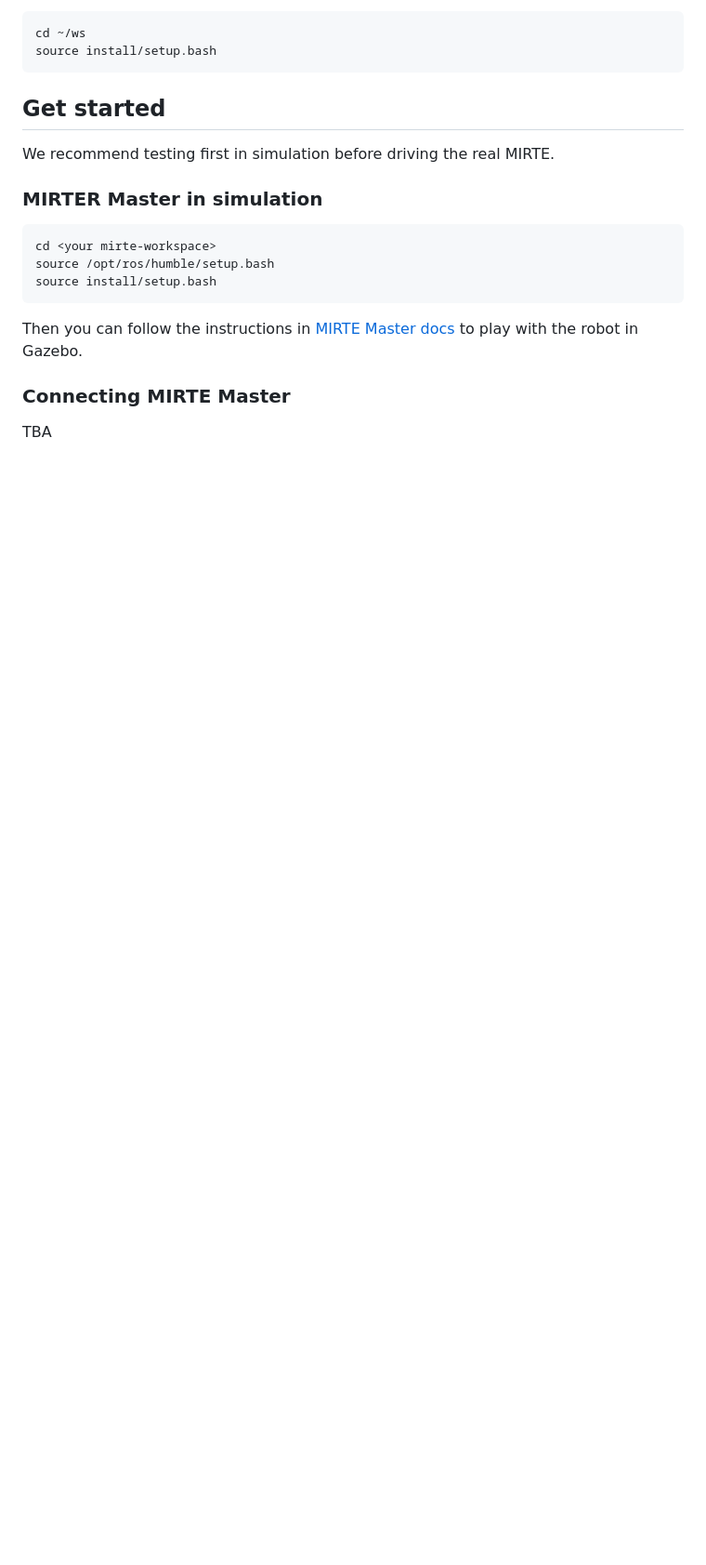
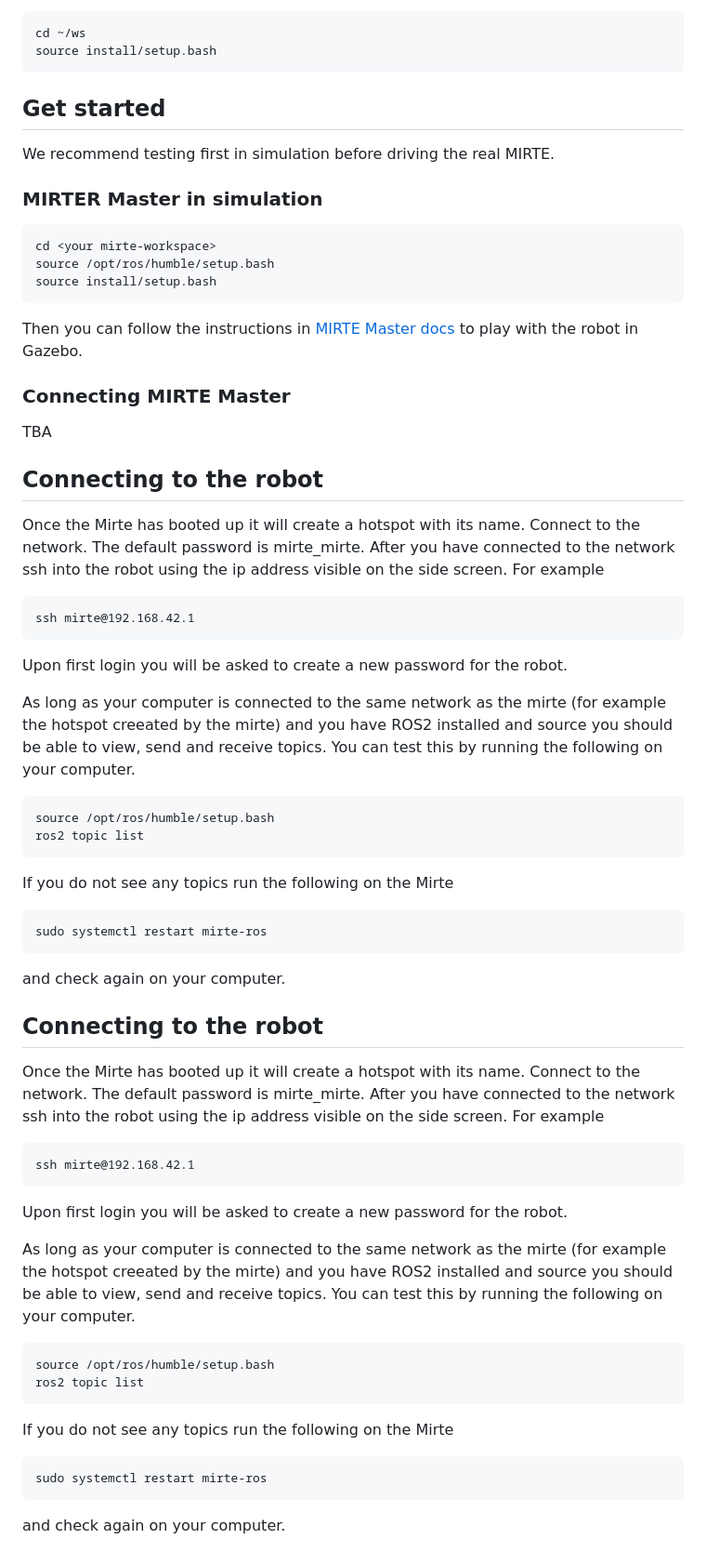
Before and after one commit to p4mars/spatial-ai-course, a Markdown page: README.md, the part around the change. Shown at 93% size. Rendered like a GitHub page; blank space fills up the shorter version.

Commit message:
Added instructions for connecting to the robot

````diff
--- a/README.md
+++ b/README.md
@@ -135,3 +135,53 @@ Then you can follow the instructions in [MIRTE Master docs](https://docs.mirte.o
 
 ### Connecting MIRTE Master
 TBA
+
+## Connecting to the robot
+
+Once the Mirte has booted up it will create a hotspot with its name. Connect to the network. The default password is mirte_mirte. After you have connected to the network ssh into the robot using the ip address visible on the side screen. For example
+
+```
+ssh mirte@192.168.42.1
+```
+
+Upon first login you will be asked to create a new password for the robot.
+
+As long as your computer is connected to the same network as the mirte (for example the hotspot creeated by the mirte) and you have ROS2 installed and source you should be able to view, send and receive topics. You can test this by running the following on your computer.
+
+```
+source /opt/ros/humble/setup.bash
+ros2 topic list
+```
+
+If you do not see any topics run the following on the Mirte
+
+```
+sudo systemctl restart mirte-ros
+```
+
+and check again on your computer.
+
+## Connecting to the robot
+
+Once the Mirte has booted up it will create a hotspot with its name. Connect to the network. The default password is mirte_mirte. After you have connected to the network ssh into the robot using the ip address visible on the side screen. For example
+
+```
+ssh mirte@192.168.42.1
+```
+
+Upon first login you will be asked to create a new password for the robot.
+
+As long as your computer is connected to the same network as the mirte (for example the hotspot creeated by the mirte) and you have ROS2 installed and source you should be able to view, send and receive topics. You can test this by running the following on your computer.
+
+```
+source /opt/ros/humble/setup.bash
+ros2 topic list
+```
+
+If you do not see any topics run the following on the Mirte
+
+```
+sudo systemctl restart mirte-ros
+```
+
+and check again on your computer.
````
